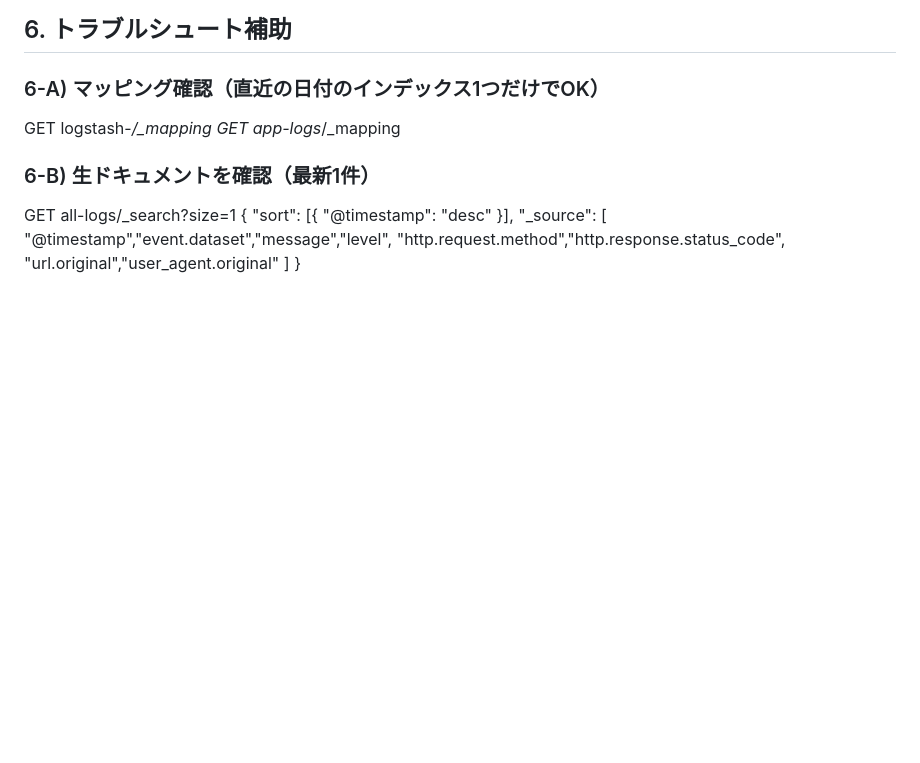
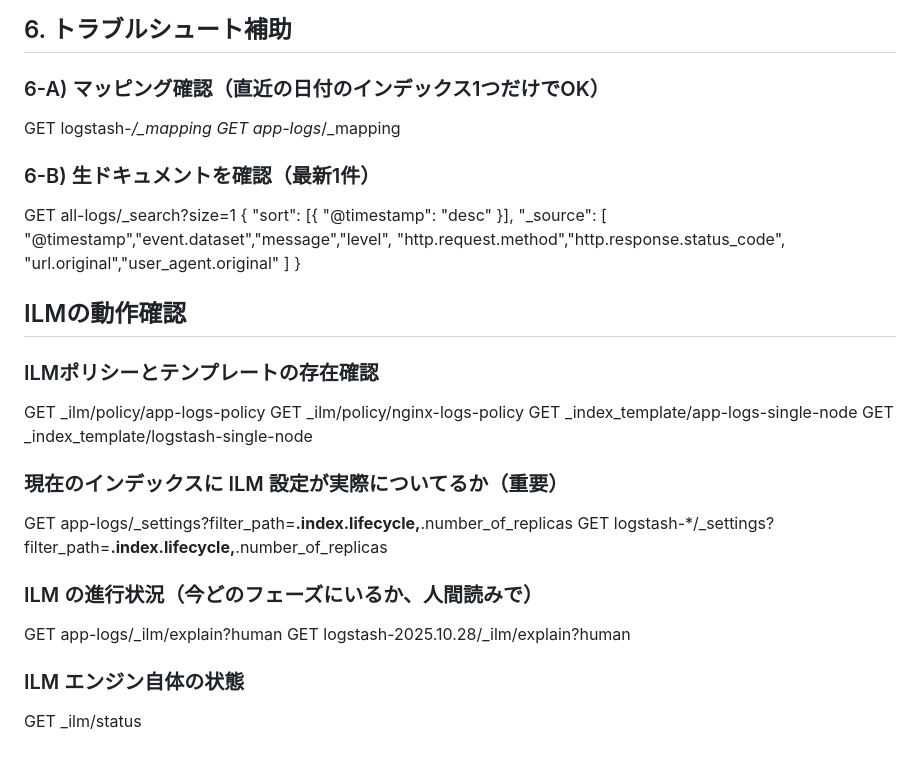
Before and after one commit to ft-trans/ft-transcendence, a Markdown page: snippets.md, the part around the change. Rendered like a GitHub page; blank space fills up the shorter version.

Commit message:
docs: snippets for ILM

```diff
--- a/snippets.md
+++ b/snippets.md
@@ -196,3 +196,22 @@ GET all-logs/_search?size=1
     "url.original","user_agent.original"
   ]
 }
+
+## ILMの動作確認
+
+### ILMポリシーとテンプレートの存在確認
+GET _ilm/policy/app-logs-policy
+GET _ilm/policy/nginx-logs-policy
+GET _index_template/app-logs-single-node
+GET _index_template/logstash-single-node
+
+### 現在のインデックスに ILM 設定が実際についてるか（重要）
+GET app-logs/_settings?filter_path=**.index.lifecycle,**.number_of_replicas
+GET logstash-*/_settings?filter_path=**.index.lifecycle,**.number_of_replicas
+
+### ILM の進行状況（今どのフェーズにいるか、人間読みで）
+GET app-logs/_ilm/explain?human
+GET logstash-2025.10.28/_ilm/explain?human
+
+### ILM エンジン自体の状態
+GET _ilm/status
```
